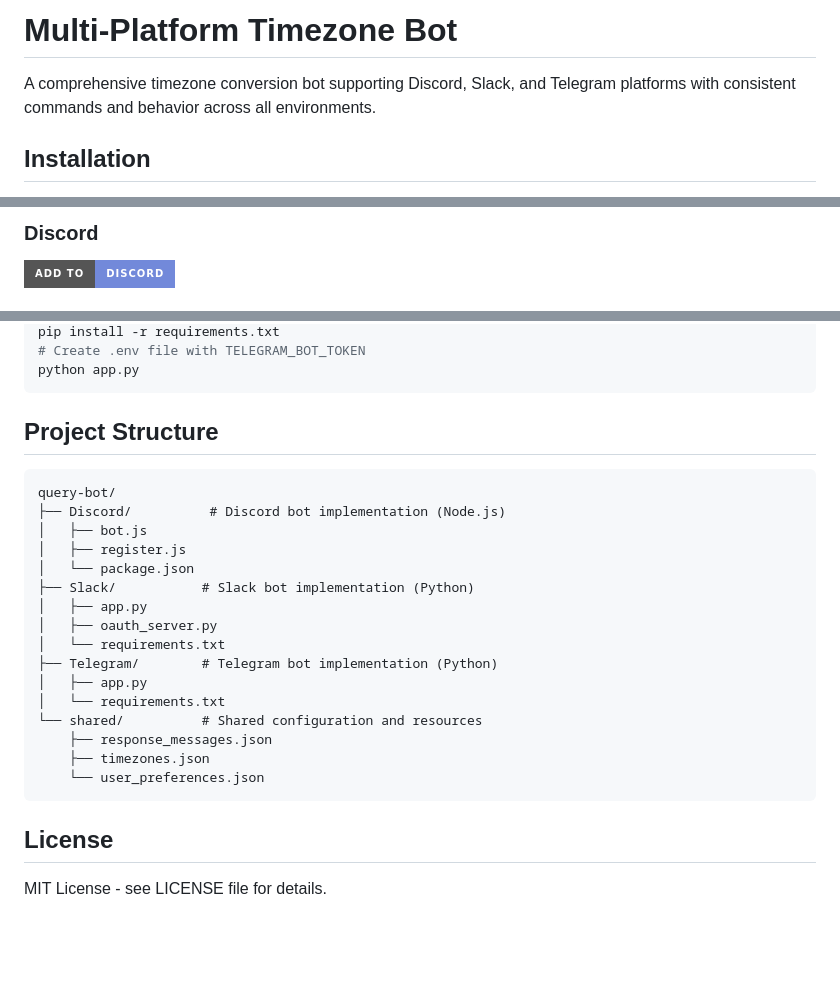
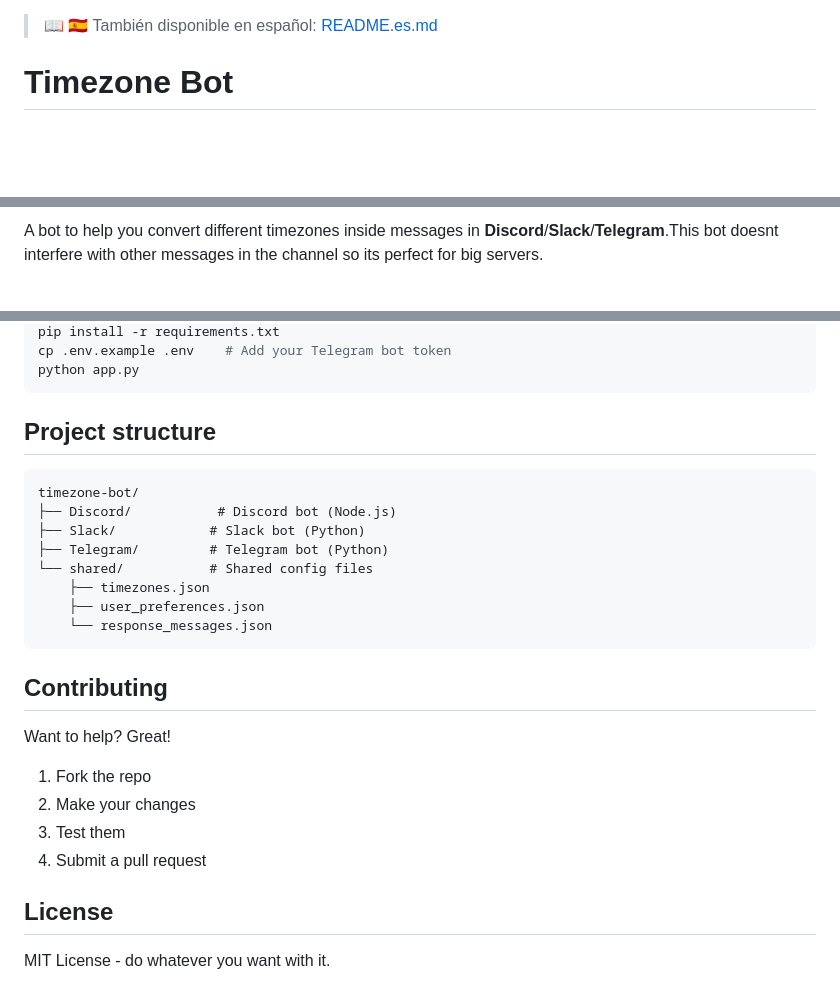
Before and after one commit to LeonardoCerv/timezone-bot, a Markdown page: README.md, 3 parts joined by grey strips. Rendered like a GitHub page; badges without logos; blank space fills up the shorter version.

````diff
--- a/README.md
+++ b/README.md
@@ -1,6 +1,5 @@
-# Multi-Platform Timezone Bot
 
-A comprehensive timezone conversion bot supporting Discord, Slack, and Telegram platforms with consistent commands and behavior across all environments.
+> 📖 🇪🇸 También disponible en español: [README.es.md](README.es.md)
 
-## Installation
+# Timezone Bot
 
@@ -8,4 +16,3 @@ Deploy the bot to your preferred platform:
 
-### Discord
-[![Add to Discord](https://img.shields.io/badge/Add%20to-Discord-7289DA?style=for-the-badge&logo=discord&logoColor=white)](https://discord.com/oauth2/authorize?client_id=1392192666053251143&permissions=8&integration_type=0&scope=bot+applications.commands)
+A bot to help you convert different timezones inside messages in **Discord**/**Slack**/**Telegram**.This bot doesnt interfere with other messages in the channel so its perfect for big servers.
 
@@ -84,29 +89,30 @@ cd Telegram
 pip install -r requirements.txt
-# Create .env file with TELEGRAM_BOT_TOKEN
+cp .env.example .env    # Add your Telegram bot token
 python app.py
 ```
 
-## Project Structure
+## Project structure
 
 ```
-query-bot/
-├── Discord/          # Discord bot implementation (Node.js)
-│   ├── bot.js
-│   ├── register.js
-│   └── package.json
-├── Slack/           # Slack bot implementation (Python)
-│   ├── app.py
-│   ├── oauth_server.py
-│   └── requirements.txt
-├── Telegram/        # Telegram bot implementation (Python)
-│   ├── app.py
-│   └── requirements.txt
-└── shared/          # Shared configuration and resources
-    ├── response_messages.json
+timezone-bot/
+├── Discord/           # Discord bot (Node.js)
+├── Slack/            # Slack bot (Python)
+├── Telegram/         # Telegram bot (Python)
+└── shared/           # Shared config files
     ├── timezones.json
-    └── user_preferences.json
+    ├── user_preferences.json
+    └── response_messages.json
 ```
+
+## Contributing
+
+Want to help? Great!
+
+1. Fork the repo
+2. Make your changes
+3. Test them
+4. Submit a pull request
 
 ## License
 
-MIT License - see LICENSE file for details.
+MIT License - do whatever you want with it.
````
Also changed, not shown: other parts of README.md (+52 -45 lines).
